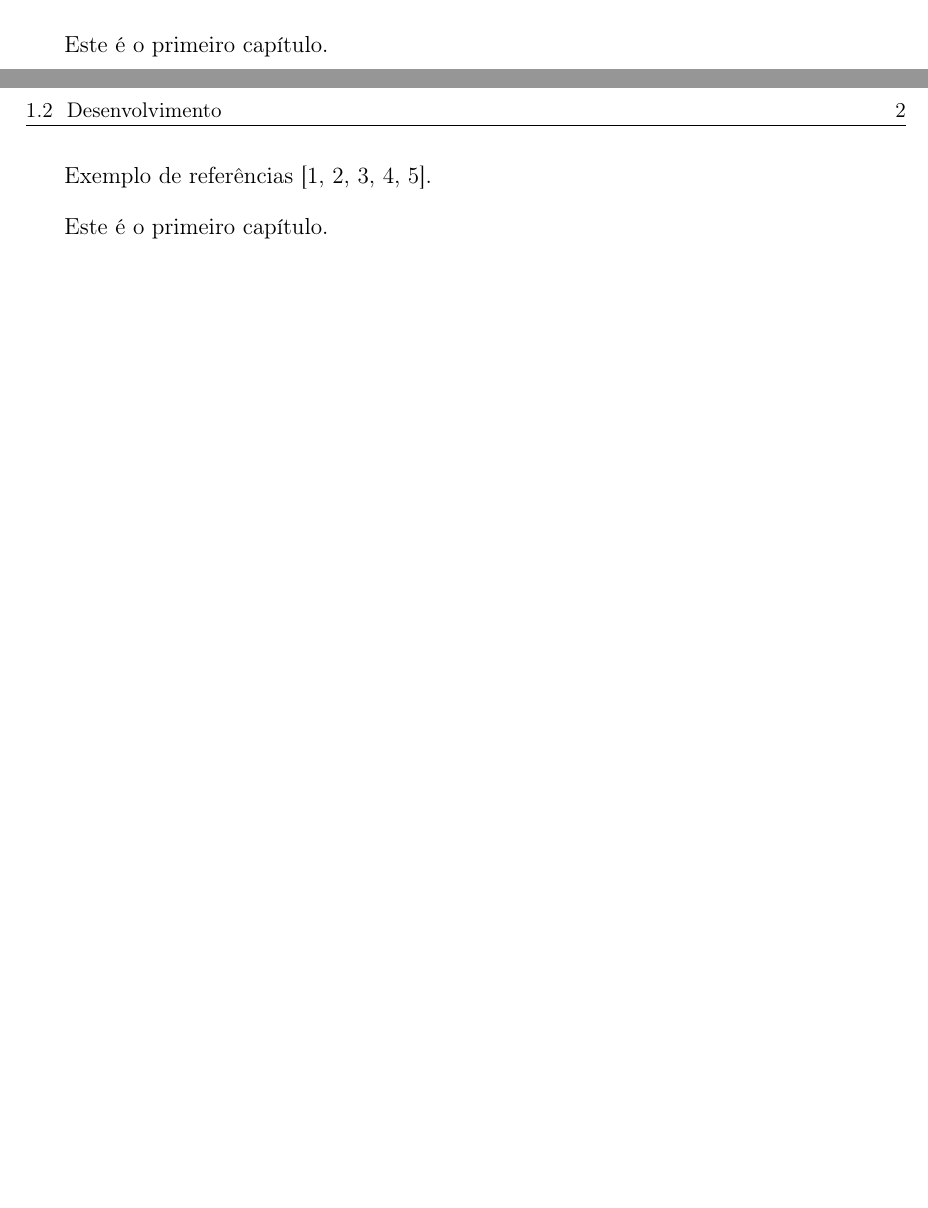
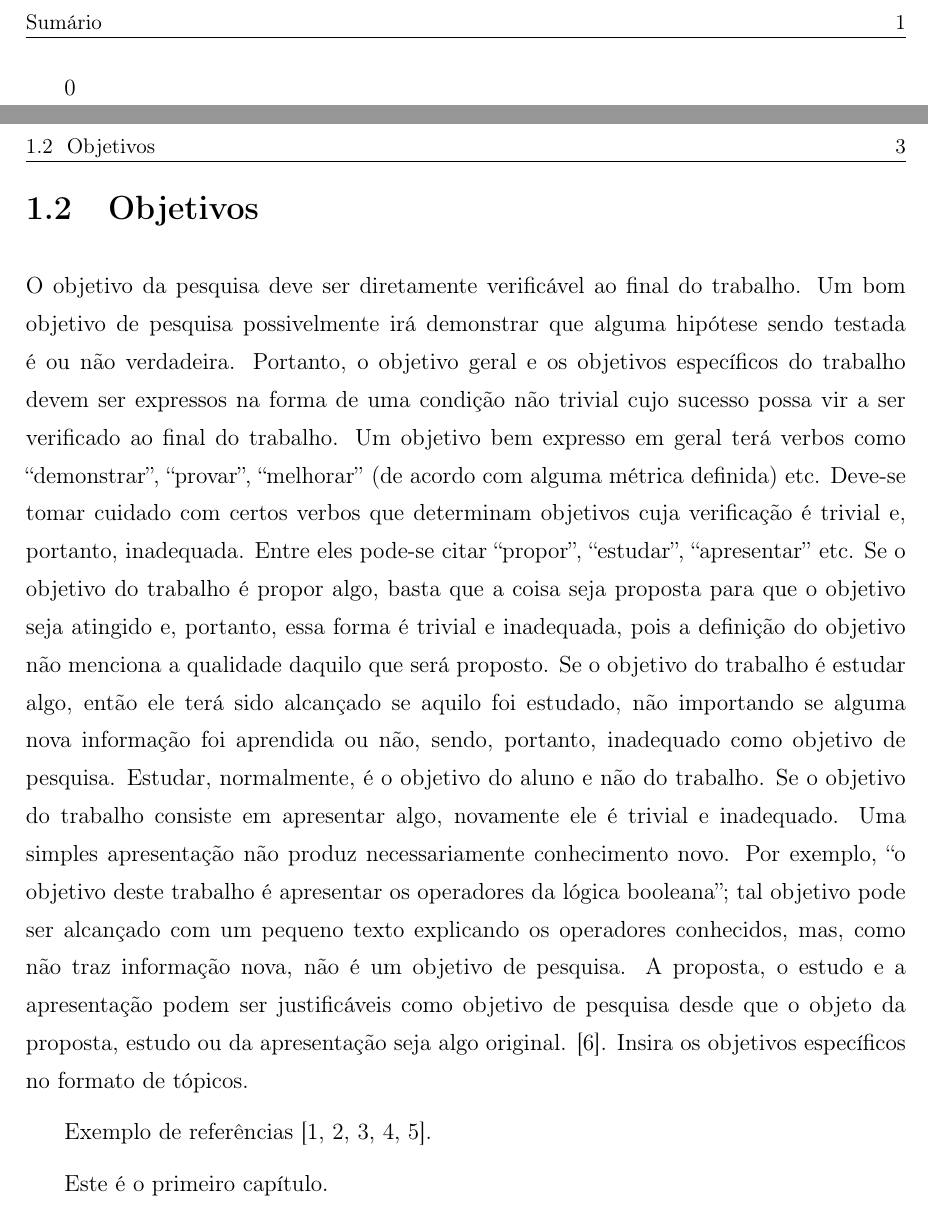
Before and after one commit to mlimeira/template-latex-ppgcc-ufac, a LaTeX thesis (tese.tex, which reads cap1.tex): two parts of pages 13 and 14 of 16 before the commit and two parts of pages 13 and 15 of 18 after it, joined at a grey line, cut at the place of the change, the shorter picture padded with empty space. Compiled offline with LaTeX, dvips and Ghostscript; a LaTeX package or settings file that is missing is left out.

Commit message:
add cap1.tex

```diff
--- a/cap1.tex
+++ b/cap1.tex
@@ -1,4 +1,4 @@
-\chapter{T\'itulo do primeiro cap\'itulo} \label{cap:cap1}
+0\chapter{T\'itulo do primeiro cap\'itulo} \label{cap:cap1}
 
 Escrever bem é uma arte que exige muita técnica e dedicação. Há vários bons livros sobre como escrever uma boa dissertação ou tese. Para a escrita de textos em Ciência da Computação, Writing for Computer Science \cite{zobel2014} é uma leitura obrigatória. O livro Metodologia de Pesquisa para Ciência da Computação \cite{wazlawick2009} também merece uma boa lida.
 
@@ -15,7 +15,18 @@ Exemplo de Figura: Ver Figura~\ref{fig:exefig}.
 \label{fig:exefig}
 \end{figure}
 
-Este \'e o primeiro cap\'itulo.
+
+\section{Objetivos}\label{sec:intro}
+
+O objetivo da pesquisa deve ser diretamente verificável ao final do trabalho. Um bom objetivo de pesquisa possivelmente irá demonstrar que alguma hipótese sendo testada é ou não verdadeira.
+Portanto, o objetivo geral e os objetivos específicos do trabalho devem ser expressos na forma de uma condição não trivial cujo sucesso possa vir a ser verificado ao final do trabalho. Um objetivo bem expresso em geral terá verbos como “demonstrar”, “provar”, “melhorar” (de acordo com alguma métrica definida) etc.
+Deve-se tomar cuidado com certos verbos que determinam objetivos cuja verificação é trivial e, portanto, inadequada. Entre eles pode-se citar “propor”, “estudar”, “apresentar” etc. Se o objetivo do trabalho é propor algo, basta que a coisa seja proposta para que o objetivo seja atingido e, portanto, essa forma é trivial e inadequada, pois a definição do objetivo não menciona a qualidade daquilo que será proposto.
+Se o objetivo do trabalho é estudar algo, então ele terá sido alcançado se aquilo foi estudado, não importando se alguma nova informação foi aprendida ou não, sendo, portanto, inadequado como objetivo de pesquisa. Estudar, normalmente, é o objetivo do aluno e não do trabalho.
+Se o objetivo do trabalho consiste em apresentar algo, novamente ele é trivial e inadequado. Uma simples apresentação não produz necessariamente conhecimento novo. Por exemplo, “o objetivo deste trabalho é apresentar os
+operadores da lógica booleana”; tal objetivo pode ser alcançado com um pequeno texto explicando os operadores conhecidos, mas, como não traz informação nova, não é um objetivo de pesquisa.
+A proposta, o estudo e a apresentação podem ser justificáveis como objetivo de pesquisa desde que o objeto da proposta, estudo ou da apresentação seja algo original.
+\cite{wazlawick2009}.
+Insira os objetivos específicos no formato de tópicos.
 
 Exemplo de refer\^encias~\cite{tese2011, confinter2011, confnac2011, rev2011, site2011}.
 
```
Also changed, not shown: bibliografia.bib (line endings or trailing spaces), tese.bbl (added), tese.pdf, 13 other files.
